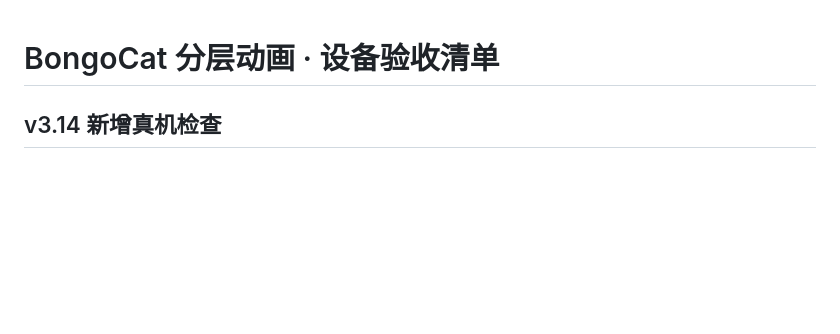
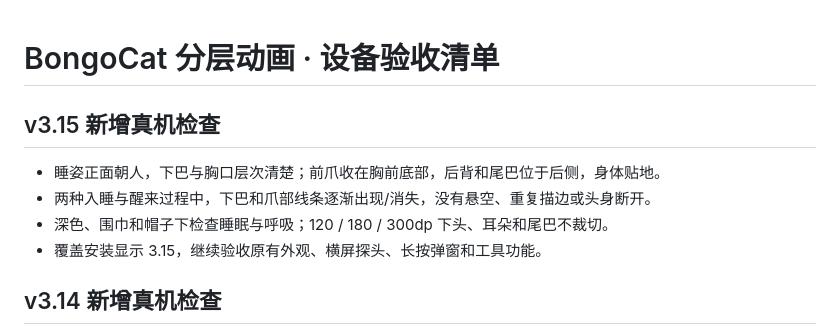
Before and after one commit to yangyuyu666/bongocat-android, a Markdown page: DEVICE_TESTS.md, the part around the change. Rendered like a GitHub page; blank space fills up the shorter version.

```diff
--- a/DEVICE_TESTS.md
+++ b/DEVICE_TESTS.md
@@ -1,4 +1,11 @@
 # BongoCat 分层动画 · 设备验收清单
+
+## v3.15 新增真机检查
+
+- 睡姿正面朝人，下巴与胸口层次清楚；前爪收在胸前底部，后背和尾巴位于后侧，身体贴地。
+- 两种入睡与醒来过程中，下巴和爪部线条逐渐出现/消失，没有悬空、重复描边或头身断开。
+- 深色、围巾和帽子下检查睡眠与呼吸；120 / 180 / 300dp 下头、耳朵和尾巴不裁切。
+- 覆盖安装显示 3.15，继续验收原有外观、横屏探头、长按弹窗和工具功能。
 
 ## v3.14 新增真机检查
 
```
Also changed, not shown: FIXES.md (+7 -0 lines), README.md (+14 -6 lines), docs/previews/sleep-loaf.gif, docs/previews/sleep-transition.gif, 8 other files.
